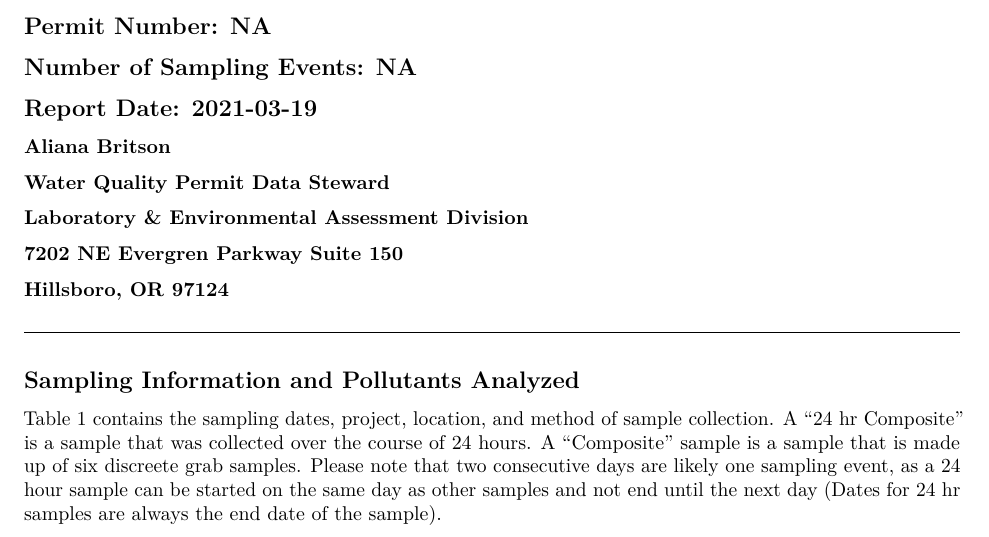
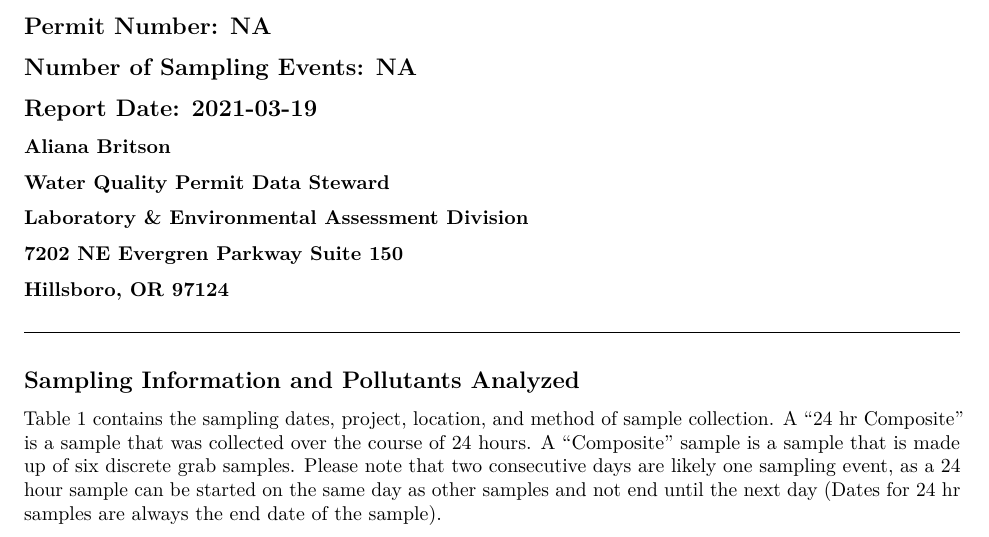
Before and after one commit to OR-Dept-Environmental-Quality/EDD_Data_QC, an R Markdown document (EDDToxics_Rmarkdown.Rmd): part of page 1 of 4, cut so that both start at the same text. Rendered offline with R 4.5, knitr and Pandoc, then LaTeX, with nearby package versions; some code elsewhere in the file could not run offline; common packages that the code uses without loading them are loaded.

Commit message:
fixed typo

````diff
--- a/EDDToxics_Rmarkdown.Rmd
+++ b/EDDToxics_Rmarkdown.Rmd
@@ -62,7 +62,7 @@ knitr::include_graphics("E:/GitHub/EDD_Data_QC/DEQ-logo-color-notransp-horiz750x
 ***
 
 ## Sampling Information and Pollutants Analyzed
-Table 1 contains the sampling dates, project, location, and method of sample collection.  A "24 hr Composite" is a sample that was collected over the course of 24 hours. A "Composite" sample is a sample that is made up of six discreete grab samples. Please note that two consecutive days are likely one sampling event, as a 24 hour sample can be started on the same day as other samples and not end until the next day (Dates for 24 hr samples are always the end date of the sample).
+Table 1 contains the sampling dates, project, location, and method of sample collection.  A "24 hr Composite" is a sample that was collected over the course of 24 hours. A "Composite" sample is a sample that is made up of six discrete grab samples. Please note that two consecutive days are likely one sampling event, as a 24 hour sample can be started on the same day as other samples and not end until the next day (Dates for 24 hr samples are always the end date of the sample).
 
 ```{r echo=FALSE, warning=FALSE, message= FALSE}
 #get unique date, project, station, and sampling method from data
````
